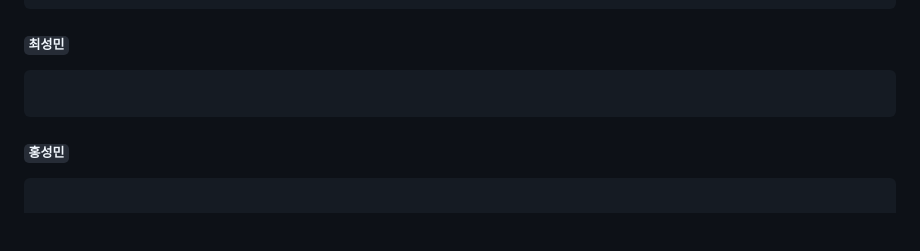
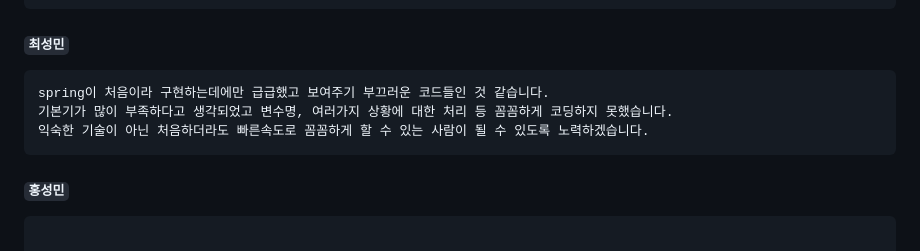
Before and after one commit to SignBridge/signbridge, a Markdown page: README.md, the part around the change. Drawn GitHub-style; blank space fills up the shorter version.

````diff
--- a/README.md
+++ b/README.md
@@ -361,6 +361,9 @@ MariaDB, Backend(Spring), Frontend(React), AI Server(Flask) 서버 배포 관리
 ```
 #### `최성민`
 ```
+spring이 처음이라 구현하는데에만 급급했고 보여주기 부끄러운 코드들인 것 같습니다.
+기본기가 많이 부족하다고 생각되었고 변수명, 여러가지 상황에 대한 처리 등 꼼꼼하게 코딩하지 못했습니다.
+익숙한 기술이 아닌 처음하더라도 빠른속도로 꼼꼼하게 할 수 있는 사람이 될 수 있도록 노력하겠습니다.
 ```
 #### `홍성민`
 ```
````
Also changed, not shown: exec/README.md (+40 -0 lines).
